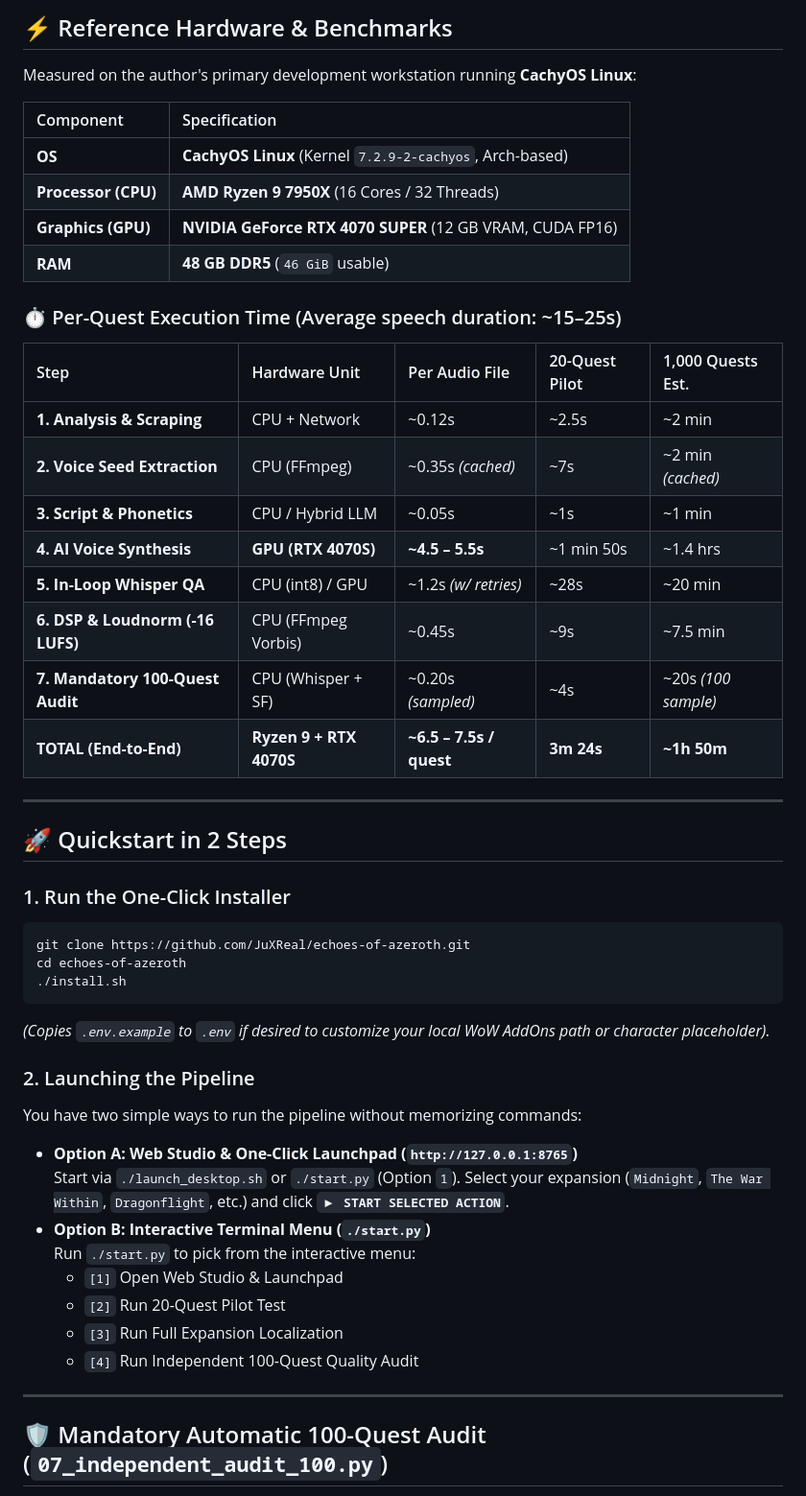
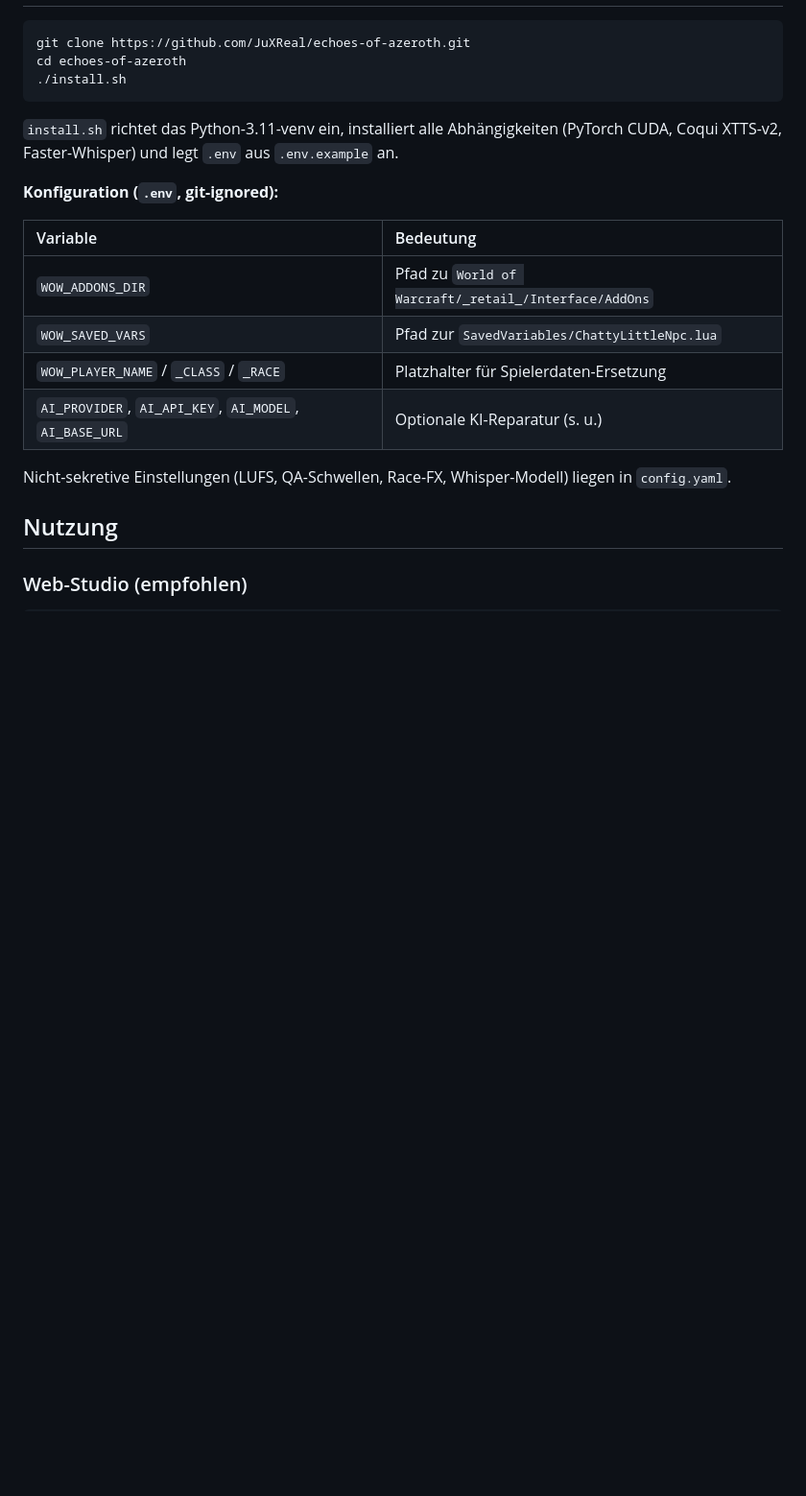
Before and after one commit to JuXReal/echoes-of-azeroth, a Markdown page: README.md, the part around one of its changes. Shown at 96% size. Rendered like a GitHub page; blank space fills up the shorter version.

````diff
--- a/README.md
+++ b/README.md
@@ -52,54 +55,25 @@
-## ⚡ Reference Hardware & Benchmarks
-
-Measured on the author's primary development workstation running **CachyOS Linux**:
-
-| Component | Specification |
-| :--- | :--- |
-| **OS** | **CachyOS Linux** (Kernel `7.2.9-2-cachyos`, Arch-based) |
-| **Processor (CPU)** | **AMD Ryzen 9 7950X** (16 Cores / 32 Threads) |
-| **Graphics (GPU)** | **NVIDIA GeForce RTX 4070 SUPER** (12 GB VRAM, CUDA FP16) |
-| **RAM** | **48 GB DDR5** (`46 GiB` usable) |
-
-### ⏱️ Per-Quest Execution Time (Average speech duration: ~15–25s)
-
-| Step | Hardware Unit | Per Audio File | 20-Quest Pilot | 1,000 Quests Est. |
-| :--- | :--- | :--- | :--- | :--- |
-| **1. Analysis & Scraping** | CPU + Network | ~0.12s | ~2.5s | ~2 min |
-| **2. Voice Seed Extraction** | CPU (FFmpeg) | ~0.35s *(cached)* | ~7s | ~2 min *(cached)* |
-| **3. Script & Phonetics** | CPU / Hybrid LLM | ~0.05s | ~1s | ~1 min |
-| **4. AI Voice Synthesis** | **GPU (RTX 4070S)** | **~4.5 – 5.5s** | ~1 min 50s | ~1.4 hrs |
-| **5. In-Loop Whisper QA** | CPU (int8) / GPU | ~1.2s *(w/ retries)* | ~28s | ~20 min |
-| **6. DSP & Loudnorm (-16 LUFS)** | CPU (FFmpeg Vorbis)| ~0.45s | ~9s | ~7.5 min |
-| **7. Mandatory 100-Quest Audit** | CPU (Whisper + SF) | ~0.20s *(sampled)* | ~4s | ~20s *(100 sample)* |
-| **TOTAL (End-to-End)** | **Ryzen 9 + RTX 4070S** | **~6.5 – 7.5s / quest** | **3m 24s** | **~1h 50m** |
-
----
-
-## 🚀 Quickstart in 2 Steps
-
-### 1. Run the One-Click Installer
 ```bash
 git clone https://github.com/JuXReal/echoes-of-azeroth.git
 cd echoes-of-azeroth
 ./install.sh
 ```
 
-*(Copies `.env.example` to `.env` if desired to customize your local WoW AddOns path or character placeholder).*
+`install.sh` richtet das Python-3.11-venv ein, installiert alle Abhängigkeiten
+(PyTorch CUDA, Coqui XTTS-v2, Faster-Whisper) und legt `.env` aus `.env.example` an.
 
-### 2. Launching the Pipeline
+**Konfiguration (`.env`, git-ignored):**
 
-You have two simple ways to run the pipeline without memorizing commands:
+| Variable | Bedeutung |
+| :--- | :--- |
+| `WOW_ADDONS_DIR` | Pfad zu `World of Warcraft/_retail_/Interface/AddOns` |
+| `WOW_SAVED_VARS` | Pfad zur `SavedVariables/ChattyLittleNpc.lua` |
+| `WOW_PLAYER_NAME` / `_CLASS` / `_RACE` | Platzhalter für Spielerdaten-Ersetzung |
+| `AI_PROVIDER`, `AI_API_KEY`, `AI_MODEL`, `AI_BASE_URL` | Optionale KI-Reparatur (s. u.) |
 
-* **Option A: Web Studio & One-Click Launchpad (`http://127.0.0.1:8765`)**
-  Start via `./launch_desktop.sh` or `./start.py` (Option `1`). Select your expansion (`Midnight`, `The War Within`, `Dragonflight`, etc.) and click **`▶ START SELECTED ACTION`**.
-* **Option B: Interactive Terminal Menu (`./start.py`)**
-  Run `./start.py` to pick from the interactive menu:
-  * `[1]` Open Web Studio & Launchpad
-  * `[2]` Run 20-Quest Pilot Test
-  * `[3]` Run Full Expansion Localization
-  * `[4]` Run Independent 100-Quest Quality Audit
+Nicht-sekretive Einstellungen (LUFS, QA-Schwellen, Race-FX, Whisper-Modell) liegen
+in `config.yaml`.
 
----
+## Nutzung
 
-## 🛡️ Mandatory Automatic 100-Quest Audit (`07_independent_audit_100.py`)
+### Web-Studio (empfohlen)
 
````
Also changed, not shown: other parts of README.md (+128 -151 lines).
